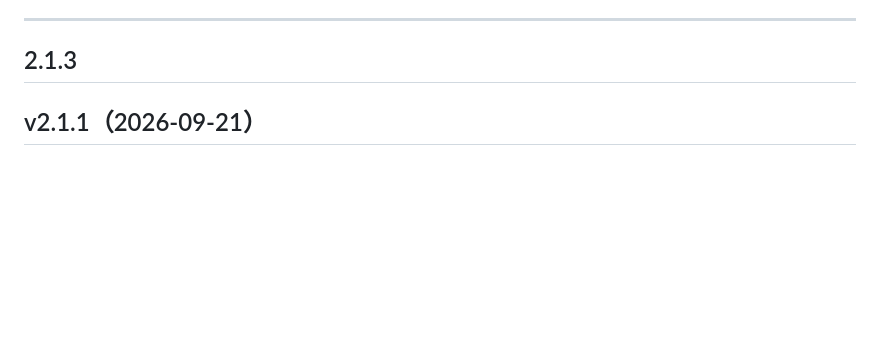
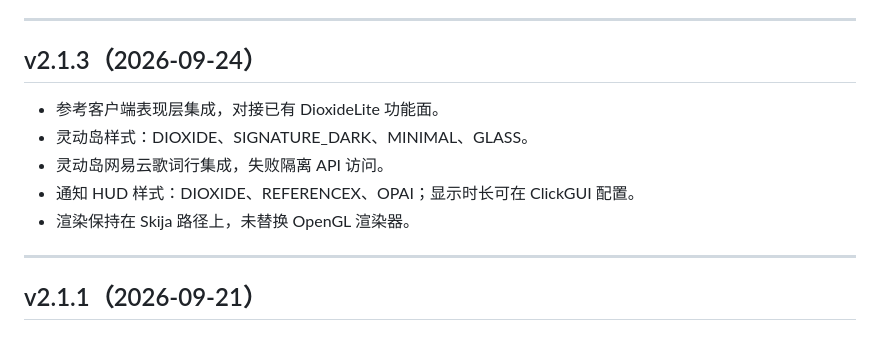
Before and after one commit to Easy-Dioxide/DioxideLite, a Markdown page: CHANGELOG.md, the part around the change. Drawn GitHub-style; blank space fills up the shorter version.

Commit message:
fix: restore v2.1.3 changelog entry

```diff
--- a/CHANGELOG.md
+++ b/CHANGELOG.md
@@ -52,7 +52,15 @@
 
 ---
 
-## 2.1.3
+## v2.1.3（2026-09-24）
+
+- 参考客户端表现层集成，对接已有 DioxideLite 功能面。
+- 灵动岛样式：DIOXIDE、SIGNATURE_DARK、MINIMAL、GLASS。
+- 灵动岛网易云歌词行集成，失败隔离 API 访问。
+- 通知 HUD 样式：DIOXIDE、REFERENCEX、OPAI；显示时长可在 ClickGUI 配置。
+- 渲染保持在 Skija 路径上，未替换 OpenGL 渲染器。
+
+---
 
 ## v2.1.1（2026-09-21）
 
```
